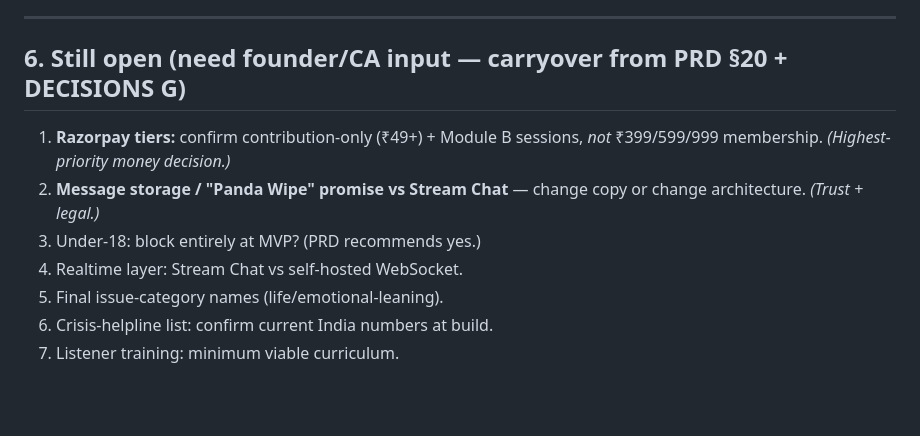
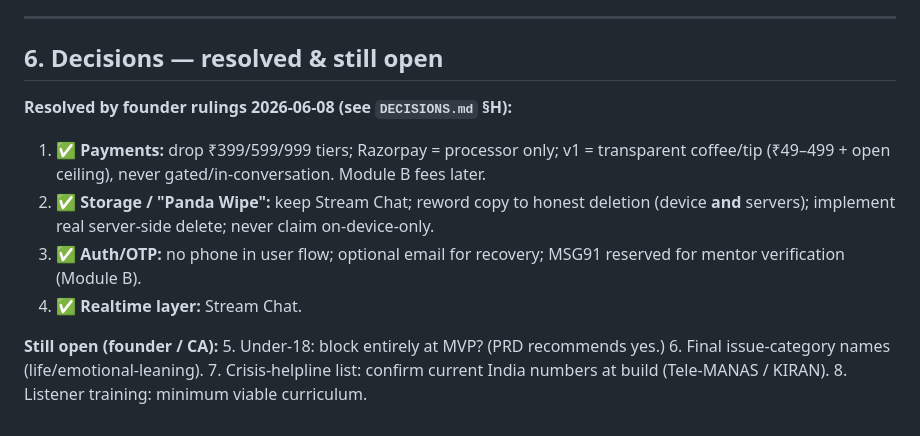
Before and after one commit to trendywink247-afk/mento-app, a Markdown page: docs/ALIGNMENT.md, the part around the change. Drawn GitHub-style; blank space fills up the shorter version.

```diff
--- a/docs/ALIGNMENT.md
+++ b/docs/ALIGNMENT.md
@@ -91,12 +91,16 @@ Legend — **Build now?**: ✅ v1 · 🟡 v1 but simplified/needs work · 🔜 d
 
 ---
 
-## 6. Still open (need founder/CA input — carryover from PRD §20 + DECISIONS G)
+## 6. Decisions — resolved & still open
 
-1. **Razorpay tiers:** confirm contribution-only (₹49+) + Module B sessions, *not* ₹399/599/999 membership. *(Highest-priority money decision.)*
-2. **Message storage / "Panda Wipe" promise vs Stream Chat** — change copy or change architecture. *(Trust + legal.)*
-3. Under-18: block entirely at MVP? (PRD recommends yes.)
-4. Realtime layer: Stream Chat vs self-hosted WebSocket.
-5. Final issue-category names (life/emotional-leaning).
-6. Crisis-helpline list: confirm current India numbers at build.
-7. Listener training: minimum viable curriculum.
+**Resolved by founder rulings 2026-06-08 (see `DECISIONS.md` §H):**
+1. ✅ **Payments:** drop ₹399/599/999 tiers; Razorpay = processor only; v1 = transparent coffee/tip (₹49–499 + open ceiling), never gated/in-conversation. Module B fees later.
+2. ✅ **Storage / "Panda Wipe":** keep Stream Chat; reword copy to honest deletion (device **and** servers); implement real server-side delete; never claim on-device-only.
+3. ✅ **Auth/OTP:** no phone in user flow; optional email for recovery; MSG91 reserved for mentor verification (Module B).
+4. ✅ **Realtime layer:** Stream Chat.
+
+**Still open (founder / CA):**
+5. Under-18: block entirely at MVP? (PRD recommends yes.)
+6. Final issue-category names (life/emotional-leaning).
+7. Crisis-helpline list: confirm current India numbers at build (Tele-MANAS / KIRAN).
+8. Listener training: minimum viable curriculum.
```
Also changed, not shown: docs/DECISIONS.md (+15 -1 lines), docs/PRD.md (+41 -21 lines).
